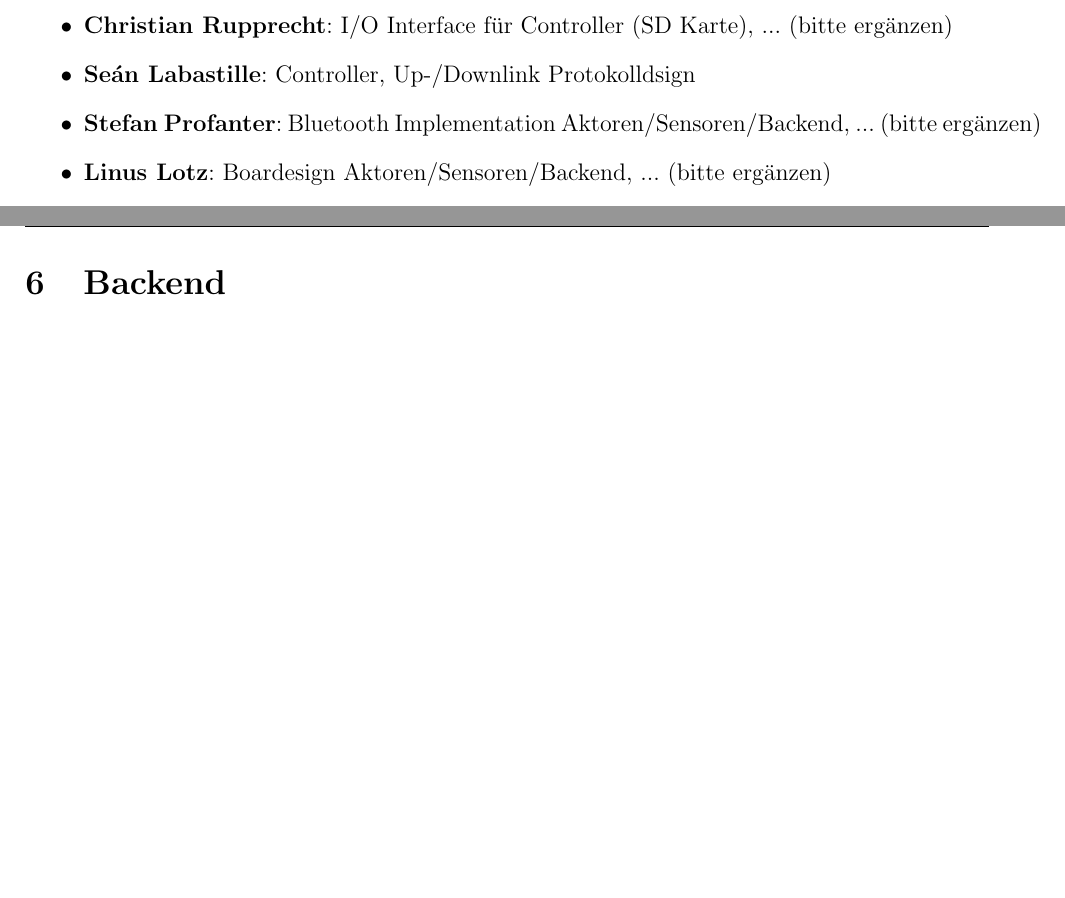
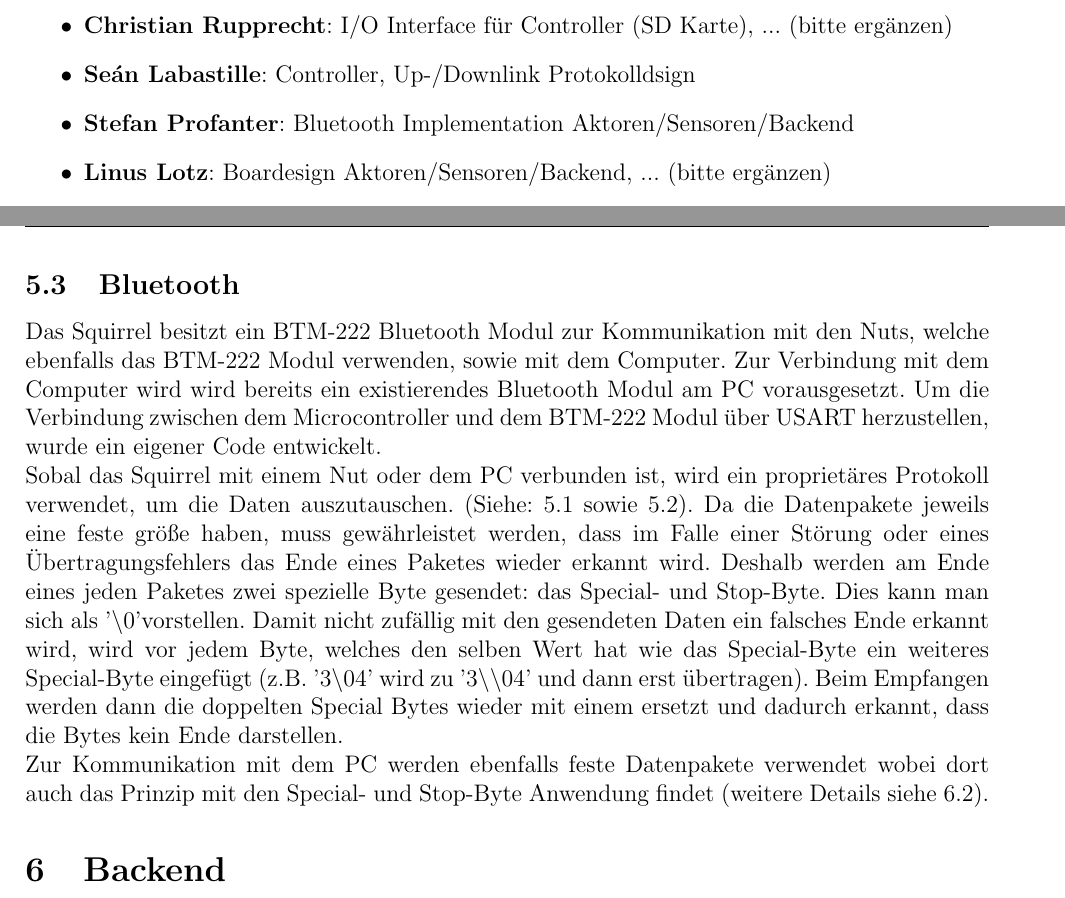
Before and after one commit to vbohinc/Almond-Embedded, a LaTeX document (documentation/Lastenheft.tex): two parts of pages 3 and 5 of 5 before the commit and two parts of pages 3 and 5 of 6 after it, joined at a grey line, cut so that both start at the same text, the shorter picture padded with empty space. Compiled offline with pdfLaTeX.

Commit message:
Added Description for Bluetooth Protocol

```diff
--- a/documentation/Lastenheft.tex
+++ b/documentation/Lastenheft.tex
@@ -44,7 +44,7 @@ Den 9 Teilnehmern sind folgende Aufgabenbereiche im Projekt zugeteilt:\\
 	\item {\bf Matthias Schwab}: Backend, Webinterface
 	\item {\bf Christian Rupprecht}: I/O Interface für Controller (SD Karte), ... (bitte ergänzen)
 	\item {\bf Seán Labastille}: Controller, Up-/Downlink Protokolldsign
-	\item {\bf Stefan Profanter}: Bluetooth Implementation Aktoren/Sensoren/Backend, ... (bitte ergänzen)
+	\item {\bf Stefan Profanter}: Bluetooth Implementation Aktoren/Sensoren/Backend
 	\item {\bf Linus Lotz}: Boardesign Aktoren/Sensoren/Backend, ... (bitte ergänzen)
 	\item {\bf Thomas Parsch}: Displaysteuerung Controller, ... (bitte ergänzen)
 	\item {\bf Maximilian Karl}: Boardesign Aktoren/Sensoren/Backend, ... (bitte ergänzen)
@@ -113,6 +116,12 @@ Verwendet für die Kommunikation zwischen Backend und Controller.\\
 
 Verwendet für die Kommunikation zwischen Aktor/Sensor Hardware und Controller.\\
 Über Bluetooth werden Pakete fester größe ausgetauscht um: Daten von den Nuts abzurufen, d.h. Sensordaten und Geräteinformationen, sowie Konfigurationsänderungen und Aktoren auszulösen.
+
+\subsection{Bluetooth}
+Das Squirrel besitzt ein BTM-222 Bluetooth Modul zur Kommunikation mit den Nuts, welche ebenfalls das BTM-222 Modul verwenden, sowie mit dem Computer. Zur Verbindung mit dem Computer wird wird bereits ein existierendes Bluetooth Modul am PC vorausgesetzt.
+Um die Verbindung zwischen dem Microcontroller und dem BTM-222 Modul über USART herzustellen, wurde ein eigener Code entwickelt.\\
+Sobal das Squirrel mit einem Nut oder dem PC verbunden ist, wird ein proprietäres Protokoll verwendet, um die Daten auszutauschen. (Siehe: \ref{subsec:uplink} sowie \ref{subsec:downlink}). Da die Datenpakete jeweils eine feste größe haben, muss gewährleistet werden, dass im Falle einer Störung oder eines Übertragungsfehlers das Ende eines Paketes wieder erkannt wird. Deshalb werden am Ende eines jeden Paketes zwei spezielle Byte gesendet: das Special- und Stop-Byte. Dies kann man sich als '$\backslash$0'vorstellen. Damit nicht zufällig mit den gesendeten Daten ein falsches Ende erkannt wird, wird vor jedem Byte, welches den selben Wert hat wie das Special-Byte ein weiteres Special-Byte eingefügt (z.B. '3$\backslash$04' wird zu '3$\backslash\backslash$04' und dann erst übertragen). Beim Empfangen werden dann die doppelten Special Bytes wieder mit einem ersetzt und dadurch erkannt, dass die Bytes kein Ende darstellen.\\
+Zur Kommunikation mit dem PC werden ebenfalls feste Datenpakete verwendet wobei dort auch das Prinzip mit den Special- und Stop-Byte Anwendung findet (weitere Details siehe \ref{subsec:BTBackend}).
 
 \section{Backend}
 
```
Also changed, not shown: Makefile, documentation/Lastenheft.pdf (added), documentation/Lastenheft.tex (4 more changed lines).
